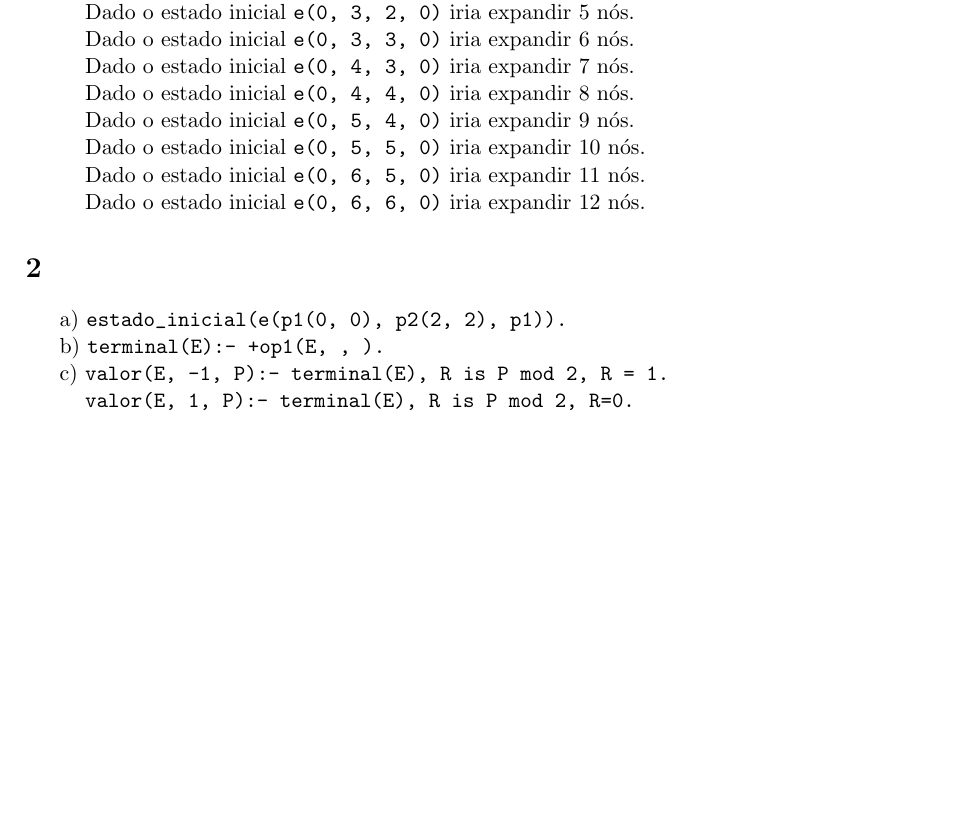
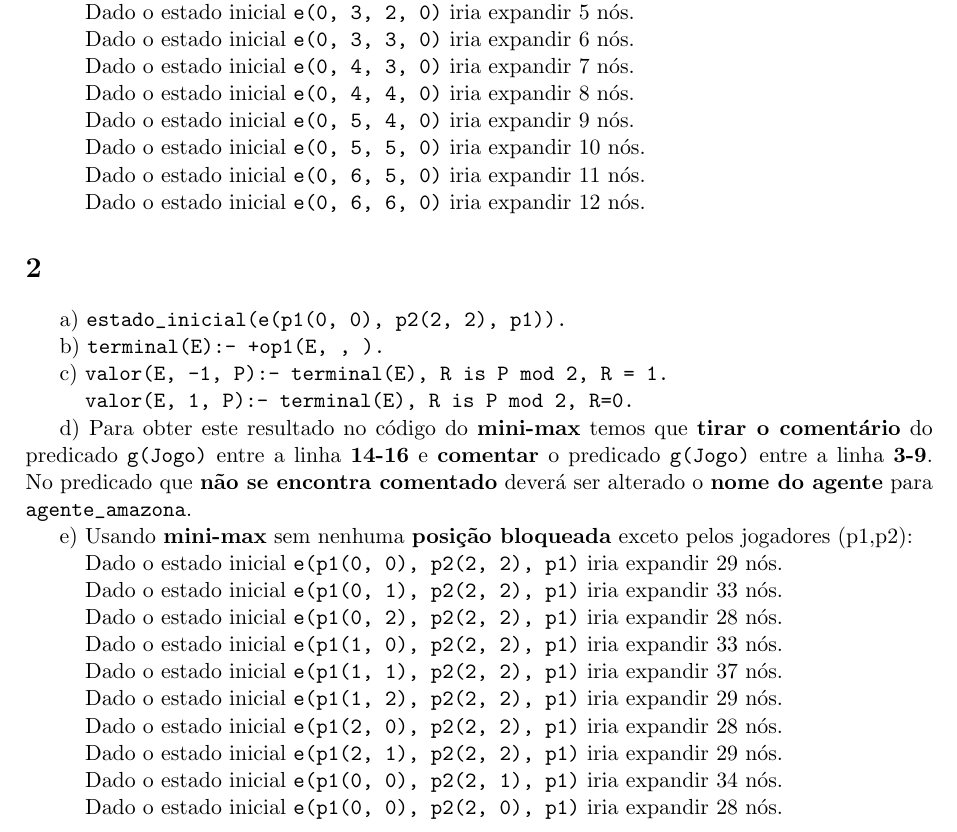
Before and after one commit to MiguelNdeCarvalho/IA-Work-3, a LaTeX document (report/report.tex): part of page 2 of 2, cut so that both start at the same text, the shorter picture padded with empty space. Compiled offline with pdfLaTeX.

Commit message:
report: Finished

```diff
--- a/report/report.tex
+++ b/report/report.tex
@@ -114,6 +119,33 @@ c) \verb|valor(E, -1, P):- terminal(E), R is P mod 2, R = 1.|
 
 \hspace{0,45cm}\verb|valor(E, 1, P):- terminal(E), R is P mod 2, R=0.|
 
+d) Para obter este resultado no código do \textbf{mini-max} temos que \textbf{tirar o comentário}
+do predicado \verb|g(Jogo)| entre a linha \textbf{14-16} e \textbf{comentar} o predicado
+\verb|g(Jogo)| entre a linha \textbf{3-9}. No predicado que \textbf{não se encontra comentado}
+deverá ser alterado o \textbf{nome do agente} para \verb|agente_amazona|.
+
+e) Usando \textbf{mini-max} sem nenhuma \textbf{posição bloqueada} exceto pelos jogadores (p1,p2):
+
+\hspace{0,45cm}Dado o estado inicial \verb|e(p1(0, 0), p2(2, 2), p1)| iria expandir 29 nós.
+
+\hspace{0,45cm}Dado o estado inicial \verb|e(p1(0, 1), p2(2, 2), p1)| iria expandir 33 nós.
+
+\hspace{0,45cm}Dado o estado inicial \verb|e(p1(0, 2), p2(2, 2), p1)| iria expandir 28 nós.
+
+\hspace{0,45cm}Dado o estado inicial \verb|e(p1(1, 0), p2(2, 2), p1)| iria expandir 33 nós.
+
+\hspace{0,45cm}Dado o estado inicial \verb|e(p1(1, 1), p2(2, 2), p1)| iria expandir 37 nós.
+
+\hspace{0,45cm}Dado o estado inicial \verb|e(p1(1, 2), p2(2, 2), p1)| iria expandir 29 nós.
+
+\hspace{0,45cm}Dado o estado inicial \verb|e(p1(2, 0), p2(2, 2), p1)| iria expandir 28 nós.
+
+\hspace{0,45cm}Dado o estado inicial \verb|e(p1(2, 1), p2(2, 2), p1)| iria expandir 29 nós.
+
+\hspace{0,45cm}Dado o estado inicial \verb|e(p1(0, 0), p2(2, 1), p1)| iria expandir 34 nós.
+
+\hspace{0,45cm}Dado o estado inicial \verb|e(p1(0, 0), p2(2, 0), p1)| iria expandir 28 nós.
+
 
 % -------------------------------------------------------------------------------------------
 \end{document}
```
Also changed, not shown: report/report.pdf, report/report.tex (11 more changed lines).
